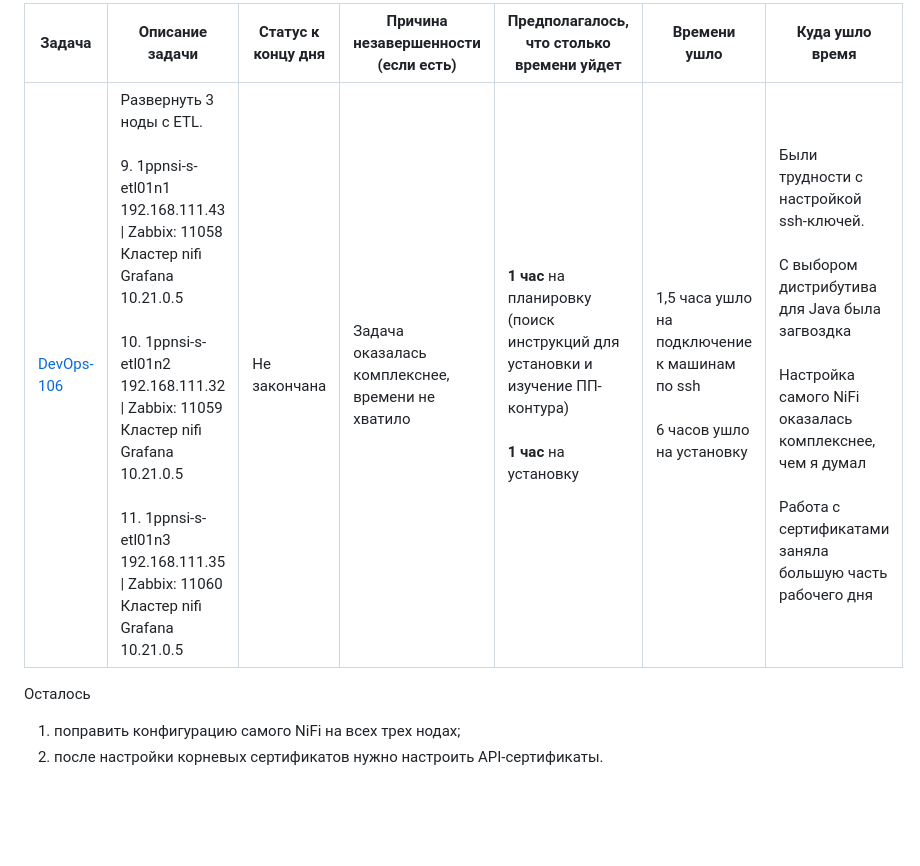
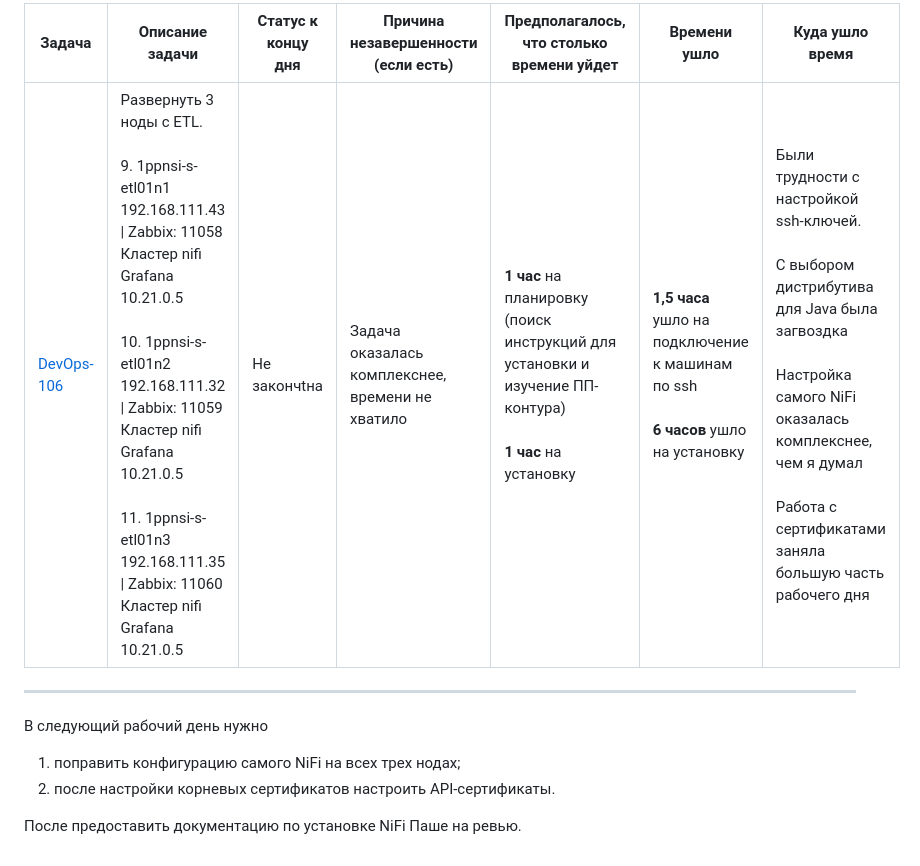
Before and after one commit to ekkimukk/universe, a Markdown page: notes/2026-09-21.md, the part around the change. GitHub-like rendering; blank space fills up the shorter version.

```diff
--- a/notes/2026-09-21.md
+++ b/notes/2026-09-21.md
@@ -1,8 +1,12 @@
 
-| Задача                                                                                                 | Описание задачи                                                                                                                                                                                                                                                                                                                                        | Статус к концу дня | Причина незавершенности (если есть)              | Предполагалось, что столько времени уйдет                                                                    | Времени ушло                                                                   | Куда ушло время                                                                                                                                                                                                                |
-| ------------------------------------------------------------------------------------------------------ | ------------------------------------------------------------------------------------------------------------------------------------------------------------------------------------------------------------------------------------------------------------------------------------------------------------------------------------------------------ | ------------------ | ------------------------------------------------ | ------------------------------------------------------------------------------------------------------------ | ------------------------------------------------------------------------------ | ------------------------------------------------------------------------------------------------------------------------------------------------------------------------------------------------------------------------------ |
-| [DevOps-106](https://jira.unidata-platform.com/projects/DEVOPS/issues/DEVOPS-106?filter=allopenissues) | Развернуть 3 ноды с ETL. <br><br>9. 1ppnsi-s-etl01n1  <br>192.168.111.43 \| Zabbix: 11058  <br>Кластер nifi  <br>Grafana 10.21.0.5<br><br>10. 1ppnsi-s-etl01n2  <br>192.168.111.32 \| Zabbix: 11059  <br>Кластер nifi  <br>Grafana 10.21.0.5<br><br>11. 1ppnsi-s-etl01n3  <br>192.168.111.35 \| Zabbix: 11060  <br>Кластер nifi  <br>Grafana 10.21.0.5 | Не закончана       | Задача оказалась комплекснее, времени не хватило | **1 час** на планировку (поиск инструкций для установки и изучение ПП-контура)<br><br>**1 час** на установку | 1,5 часа ушло на подключение к машинам по ssh<br><br>6 часов ушло на установку | Были трудности с настройкой ssh-ключей.<br><br>С выбором дистрибутива для Java была загвоздка<br><br>Настройка самого NiFi оказалась комплекснее, чем я думал<br><br>Работа с  сертификатами заняла большую часть рабочего дня |
+| Задача                                                                                                 | Описание задачи                                                                                                                                                                                                                                                                                                                                        | Статус к концу дня | Причина незавершенности (если есть)              | Предполагалось, что столько времени уйдет                                                                    | Времени ушло                                                                           | Куда ушло время                                                                                                                                                                                                                |
+| ------------------------------------------------------------------------------------------------------ | ------------------------------------------------------------------------------------------------------------------------------------------------------------------------------------------------------------------------------------------------------------------------------------------------------------------------------------------------------ | ------------------ | ------------------------------------------------ | ------------------------------------------------------------------------------------------------------------ | -------------------------------------------------------------------------------------- | ------------------------------------------------------------------------------------------------------------------------------------------------------------------------------------------------------------------------------ |
+| [DevOps-106](https://jira.unidata-platform.com/projects/DEVOPS/issues/DEVOPS-106?filter=allopenissues) | Развернуть 3 ноды с ETL. <br><br>9. 1ppnsi-s-etl01n1  <br>192.168.111.43 \| Zabbix: 11058  <br>Кластер nifi  <br>Grafana 10.21.0.5<br><br>10. 1ppnsi-s-etl01n2  <br>192.168.111.32 \| Zabbix: 11059  <br>Кластер nifi  <br>Grafana 10.21.0.5<br><br>11. 1ppnsi-s-etl01n3  <br>192.168.111.35 \| Zabbix: 11060  <br>Кластер nifi  <br>Grafana 10.21.0.5 | Не закончtна       | Задача оказалась комплекснее, времени не хватило | **1 час** на планировку (поиск инструкций для установки и изучение ПП-контура)<br><br>**1 час** на установку | **1,5 часа** ушло на подключение к машинам по ssh<br><br>**6 часов** ушло на установку | Были трудности с настройкой ssh-ключей.<br><br>С выбором дистрибутива для Java была загвоздка<br><br>Настройка самого NiFi оказалась комплекснее, чем я думал<br><br>Работа с  сертификатами заняла большую часть рабочего дня |
 
-Осталось
+---
+
+В следующий рабочий день нужно
 1. поправить конфигурацию самого NiFi на всех трех нодах;
-2. после настройки корневых сертификатов нужно настроить API-сертификаты.
+2. после настройки корневых сертификатов настроить API-сертификаты.
+
+После предоставить документацию по установке NiFi Паше на ревью.
```
